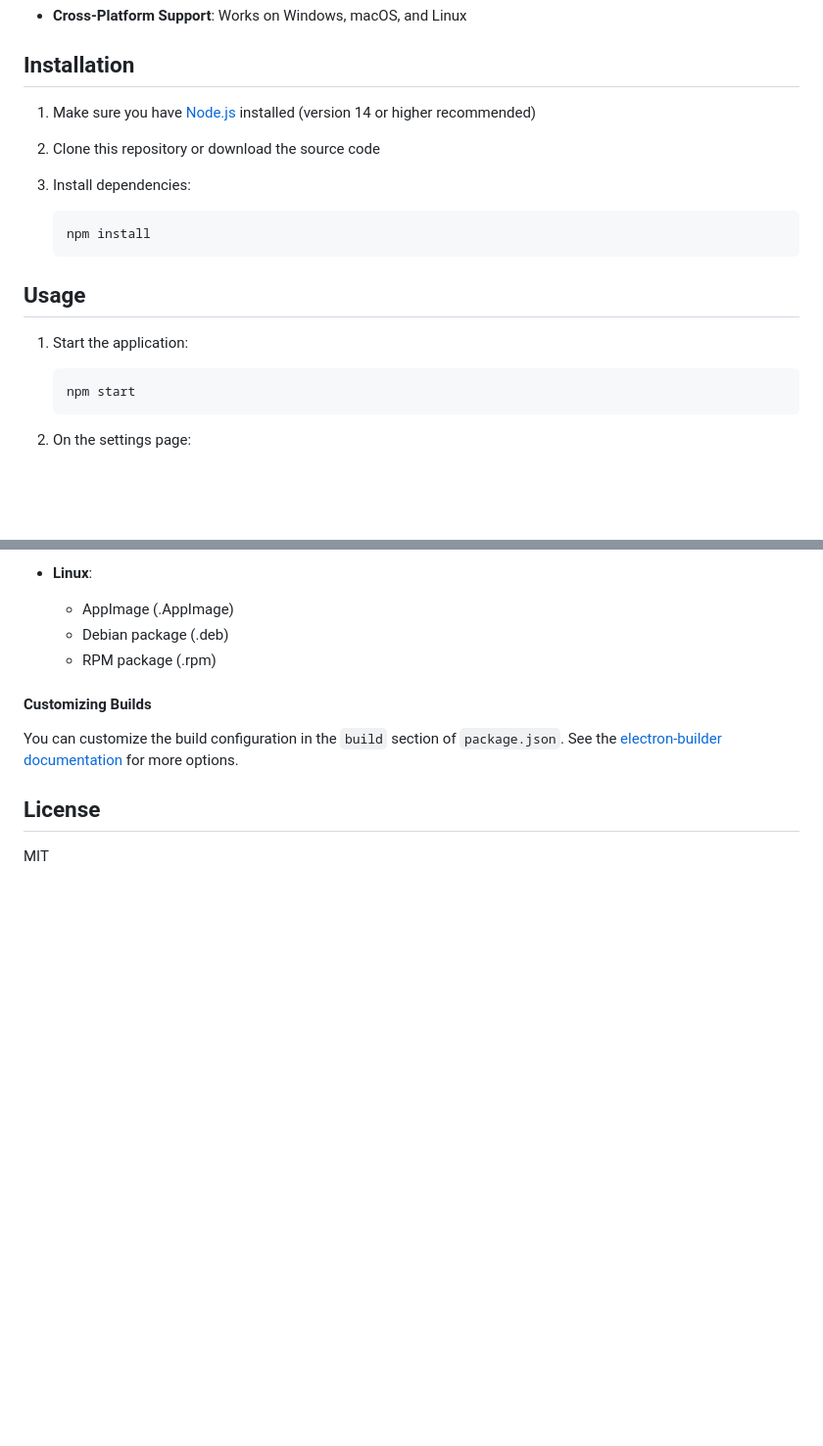
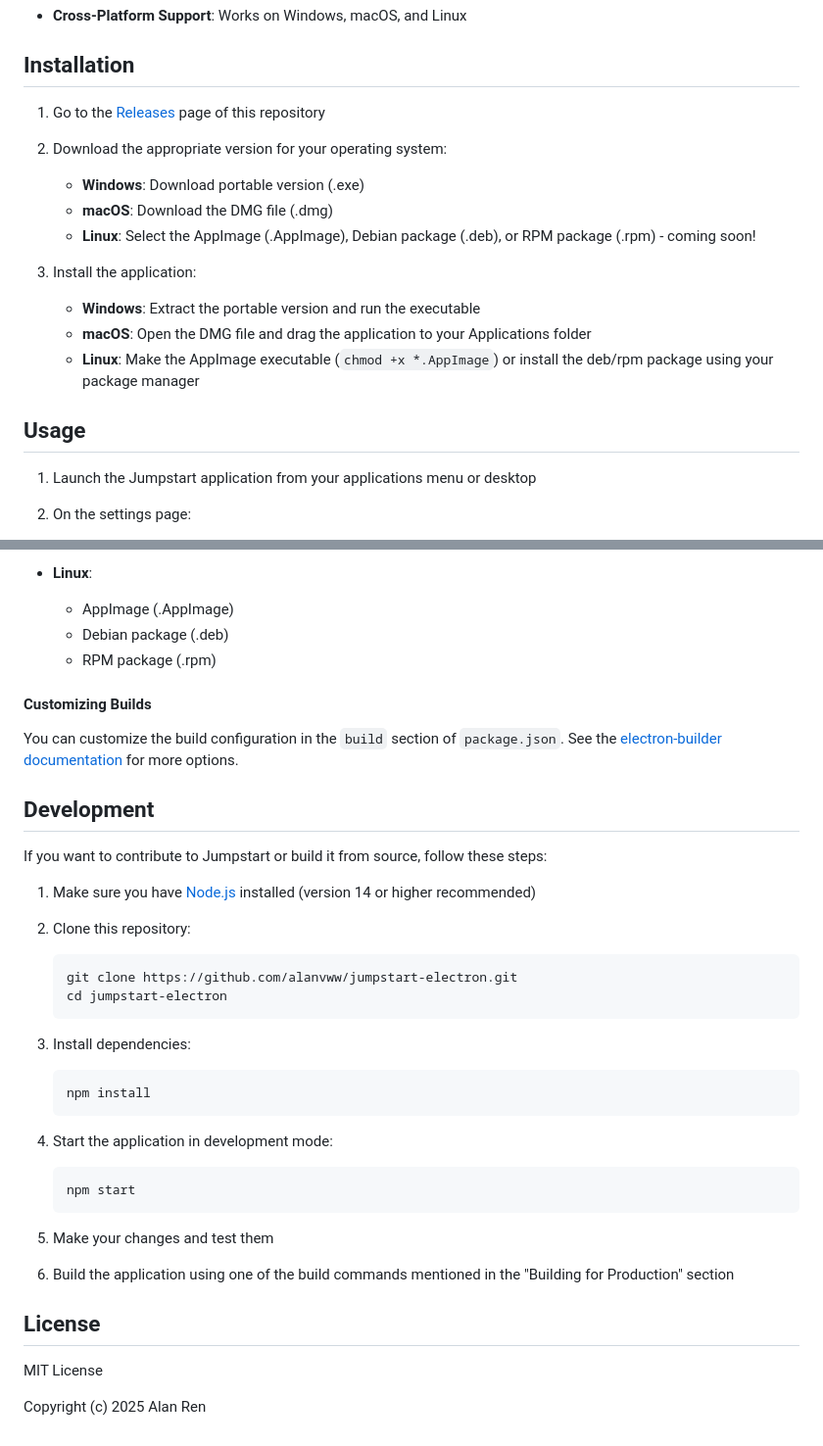
Before and after one commit to alanvww/jumpstart-electron, a Markdown page: README.md, 2 parts joined by grey strips. Shown: that part at 98% size. Rendered like a GitHub page; blank space fills up the shorter version.

````diff
--- a/README.md
+++ b/README.md
@@ -31,23 +31,22 @@ A simple cross-platform Electron wrapper lets you open any URL in a dedicated wi
 
 ## Installation
 
-1. Make sure you have [Node.js](https://nodejs.org/) installed (version 14 or higher recommended)
+1. Go to the [Releases](https://github.com/alanvww/jumpstart-electron/releases/latest) page of this repository
 
-2. Clone this repository or download the source code
+2. Download the appropriate version for your operating system:
 
-3. Install dependencies:
+   - **Windows**: Download portable version (.exe)
+   - **macOS**: Download the DMG file (.dmg)
+   - **Linux**: Select the AppImage (.AppImage), Debian package (.deb), or RPM package (.rpm) - coming soon!
 
-   ```
-   npm install
-   ```
+3. Install the application:
+   - **Windows**: Extract the portable version and run the executable
+   - **macOS**: Open the DMG file and drag the application to your Applications folder
+   - **Linux**: Make the AppImage executable (`chmod +x *.AppImage`) or install the deb/rpm package using your package manager
 
 ## Usage
 
-1. Start the application:
-
-   ```
-   npm start
-   ```
+1. Launch the Jumpstart application from your applications menu or desktop
 
 2. On the settings page:
 
@@ -143,6 +142,37 @@ The built applications will be available in the `dist` directory:
 
 You can customize the build configuration in the `build` section of `package.json`. See the [electron-builder documentation](https://www.electron.build/) for more options.
 
+## Development
+
+If you want to contribute to Jumpstart or build it from source, follow these steps:
+
+1. Make sure you have [Node.js](https://nodejs.org/) installed (version 14 or higher recommended)
+
+2. Clone this repository:
+
+   ```
+   git clone https://github.com/alanvww/jumpstart-electron.git
+   cd jumpstart-electron
+   ```
+
+3. Install dependencies:
+
+   ```
+   npm install
+   ```
+
+4. Start the application in development mode:
+
+   ```
+   npm start
+   ```
+
+5. Make your changes and test them
+
+6. Build the application using one of the build commands mentioned in the "Building for Production" section
+
 ## License
 
-MIT
+MIT License
+
+Copyright (c) 2025 Alan Ren
````
